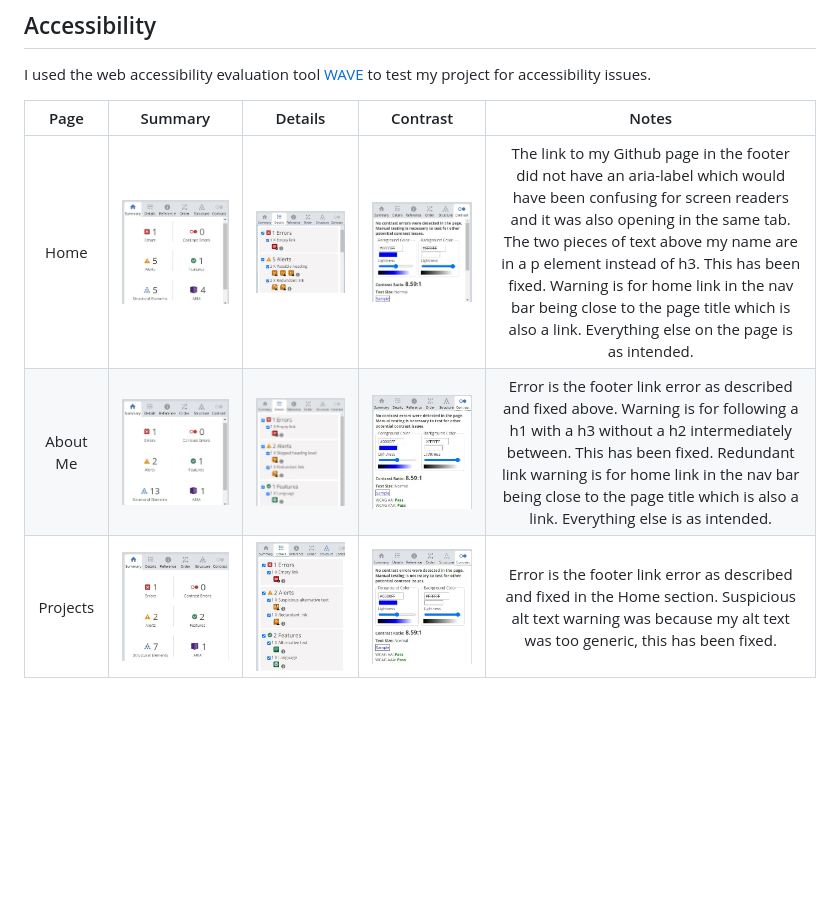
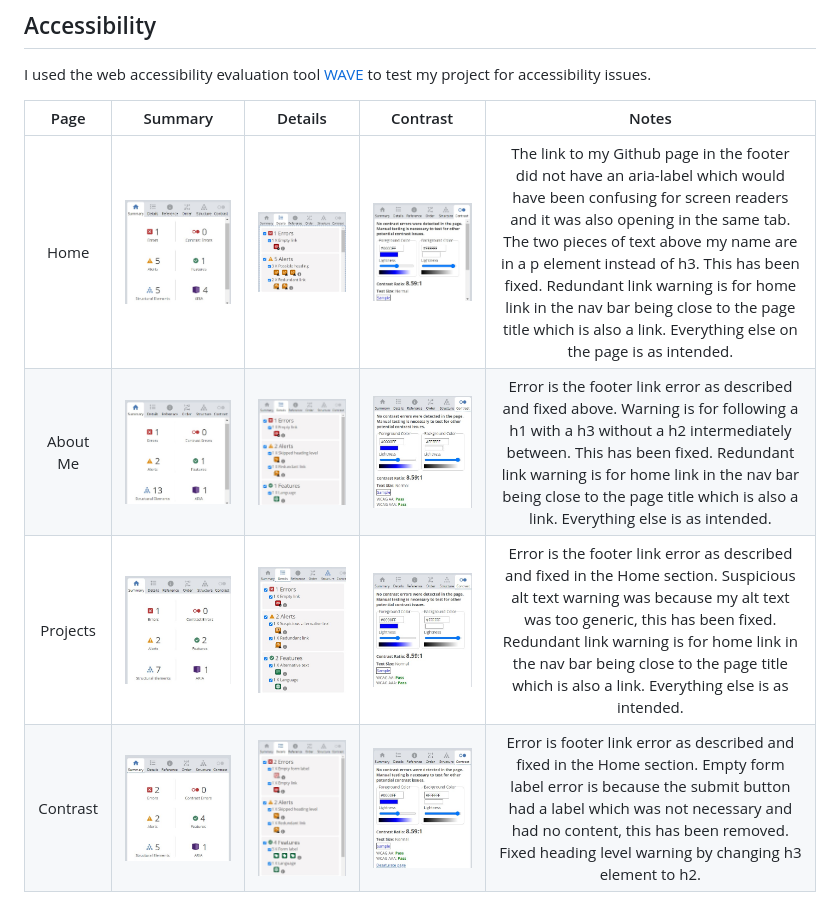
Before and after one commit to seanbrindley17/Milestone-Project-1, a Markdown page: TESTING.md, the part around the change. Rendered like a GitHub page; pictures changed too: readme-documentations/screenshots/accessibility screenshots/contact contrast.jpg (added), readme-documentations/screenshots/accessibility screenshots/contact details.jpg (added), readme-documentations/screenshots/accessibility screenshots/contact summary.jpg (added); blank space fills up the shorter version.

Commit message:
Add Contact section to accessibility section

```diff
--- a/TESTING.md
+++ b/TESTING.md
@@ -55,6 +55,7 @@ I used the web accessibility evaluation tool [WAVE]() to test my project for acc
 
 | Page | Summary | Details | Contrast | Notes |
 | :---: | :---: | :---: | :---: | :---: |
-| Home | ![screenshot of home page summary](/readme-documentations/screenshots/accessibility%20screenshots/home%20page%20summary.jpg) | ![screenshot of home page details](/readme-documentations/screenshots/accessibility%20screenshots/home%20page%20details.jpg) | ![screenshot of home page contrast](/readme-documentations/screenshots/accessibility%20screenshots/home%20page%20contrast.jpg) | The link to my Github page in the footer did not have an aria-label which would have been confusing for screen readers and it was also opening in the same tab. The two pieces of text above my name are in a p element instead of h3. This has been fixed. Warning is for home link in the nav bar being close to the page title which is also a link. Everything else on the page is as intended. |
+| Home | ![screenshot of home page summary](/readme-documentations/screenshots/accessibility%20screenshots/home%20page%20summary.jpg) | ![screenshot of home page details](/readme-documentations/screenshots/accessibility%20screenshots/home%20page%20details.jpg) | ![screenshot of home page contrast](/readme-documentations/screenshots/accessibility%20screenshots/home%20page%20contrast.jpg) | The link to my Github page in the footer did not have an aria-label which would have been confusing for screen readers and it was also opening in the same tab. The two pieces of text above my name are in a p element instead of h3. This has been fixed. Redundant link warning is for home link in the nav bar being close to the page title which is also a link.  Everything else on the page is as intended. |
 | About Me | ![screenshot of about me summary](/readme-documentations/screenshots/accessibility%20screenshots/about%20me%20summary.jpg) | ![screenshot of about me details](/readme-documentations/screenshots/accessibility%20screenshots/about%20me%20details.jpg) | ![screenshot of about me contrast](/readme-documentations/screenshots/accessibility%20screenshots/about%20me%20contrast.jpg) | Error is the footer link error as described and fixed above. Warning is for following a h1 with a h3 without a h2 intermediately between. This has been fixed. Redundant link warning is for home link in the nav bar being close to the page title which is also a link. Everything else is as intended. |
-| Projects | ![screenshot of projects summary](/readme-documentations/screenshots/accessibility%20screenshots/projects%20summary.jpg) | ![screenshot of projects details](/readme-documentations/screenshots/accessibility%20screenshots/project%20details.jpg) | ![screenshot of projects contrast](/readme-documentations/screenshots/accessibility%20screenshots/projects%20contrast.jpg) | Error is the footer link error as described and fixed in the Home section. Suspicious alt text warning was because my alt text was too generic, this has been fixed.
+| Projects | ![screenshot of projects summary](/readme-documentations/screenshots/accessibility%20screenshots/projects%20summary.jpg) | ![screenshot of projects details](/readme-documentations/screenshots/accessibility%20screenshots/project%20details.jpg) | ![screenshot of projects contrast](/readme-documentations/screenshots/accessibility%20screenshots/projects%20contrast.jpg) | Error is the footer link error as described and fixed in the Home section. Suspicious alt text warning was because my alt text was too generic, this has been fixed. Redundant link warning is for home link in the nav bar being close to the page title which is also a link. Everything else is as intended. |
+| Contrast | ![screenshot of contact summary](/readme-documentations/screenshots/accessibility%20screenshots/contact%20summary.jpg) | ![screenshot of contact details](/readme-documentations/screenshots/accessibility%20screenshots/contact%20details.jpg) | ![screenshot of contact contrast](/readme-documentations/screenshots/accessibility%20screenshots/contact%20contrast.jpg) | Error is footer link error as described and fixed in the Home section. Empty form label error is because the submit button had a label which was not necessary and had no content, this has been removed. Fixed heading level warning by changing h3 element to h2.
```
